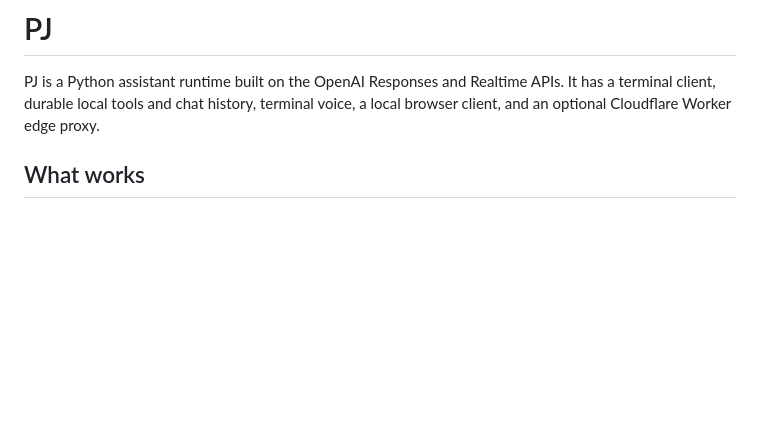
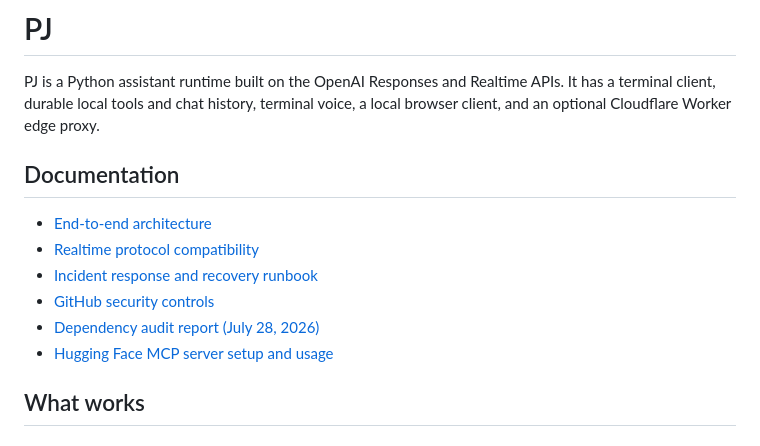
Before and after one commit to LetsVenture2021/PJ, a Markdown page: README.md, the part around the change. GitHub-like rendering; blank space fills up the shorter version.

Commit message:
docs: add README documentation index
Co-authored-by: Copilot App <223556219+Copilot@users.noreply.github.com>

```diff
--- a/README.md
+++ b/README.md
@@ -3,6 +3,15 @@
 PJ is a Python assistant runtime built on the OpenAI Responses and Realtime
 APIs. It has a terminal client, durable local tools and chat history, terminal
 voice, a local browser client, and an optional Cloudflare Worker edge proxy.
+
+## Documentation
+
+- [End-to-end architecture](docs/architecture.md)
+- [Realtime protocol compatibility](docs/realtime-protocol.md)
+- [Incident response and recovery runbook](docs/runbook.md)
+- [GitHub security controls](docs/security-controls.md)
+- [Dependency audit report (July 28, 2026)](docs/dependency-audit-2026-07-28.md)
+- [Hugging Face MCP server setup and usage](docs/huggingface-mcp-server.md)
 
 ## What works
 
```
